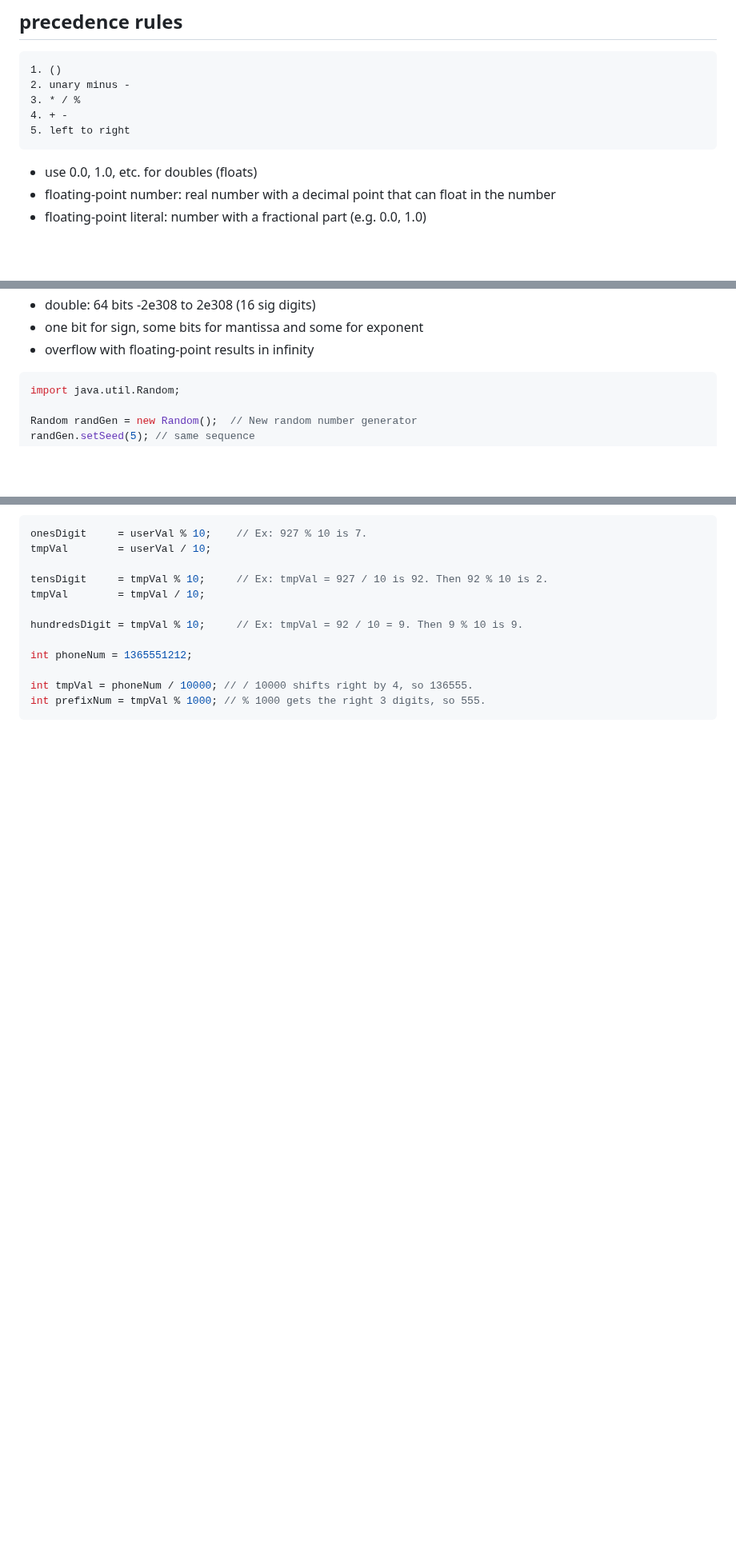
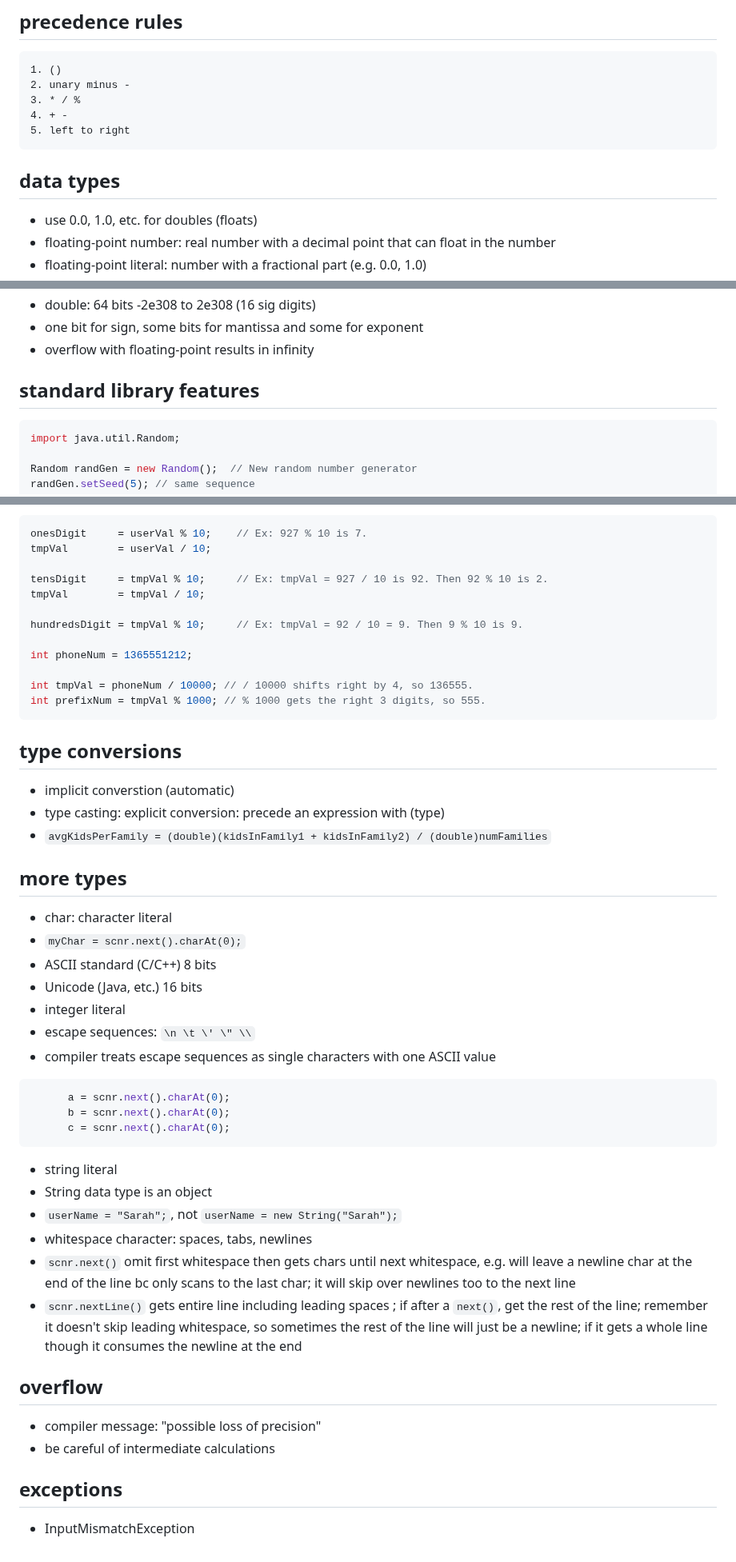
Before and after one commit to ashlink11/study-notes, a Markdown page: java.md, 3 parts joined by grey strips. Shown at 80% size. GitHub-like rendering; blank space fills up the shorter version.

Commit message:
types, std lib, conversions

````diff
--- a/java.md
+++ b/java.md
@@ -103,6 +103,8 @@ true, false, null (for literals)
 5. left to right
 ```
 
+## data types
+
 - use 0.0, 1.0, etc. for doubles (floats)
 - floating-point number: real number with a decimal point that can float in the number
 - floating-point literal: number with a fractional part (e.g. 0.0, 1.0)
@@ -120,6 +122,8 @@ true, false, null (for literals)
 - one bit for sign, some bits for mantissa and some for exponent
 - overflow with floating-point results in infinity
 
+
+## standard library features
 
 ```java
 import java.util.Random;
@@ -156,3 +160,40 @@ int phoneNum = 1365551212;
 int tmpVal = phoneNum / 10000; // / 10000 shifts right by 4, so 136555.
 int prefixNum = tmpVal % 1000; // % 1000 gets the right 3 digits, so 555.
 ```
+
+## type conversions
+
+- implicit converstion (automatic)
+- type casting: explicit conversion: precede an expression with (type)
+- `avgKidsPerFamily = (double)(kidsInFamily1 + kidsInFamily2) / (double)numFamilies`
+
+## more types
+
+- char: character literal
+- `myChar = scnr.next().charAt(0);`
+- ASCII standard (C/C++) 8 bits
+- Unicode (Java, etc.) 16 bits
+- integer literal
+- escape sequences: `\n \t \' \" \\`
+- compiler treats escape sequences as single characters with one ASCII value
+
+```java
+      a = scnr.next().charAt(0);
+      b = scnr.next().charAt(0);
+      c = scnr.next().charAt(0);
+```
+
+- string literal
+- String data type is an object
+- `userName = "Sarah";`, not `userName = new String("Sarah");`
+- whitespace character: spaces, tabs, newlines
+- `scnr.next()` omit first whitespace then gets chars until next whitespace, e.g. will leave a newline char at the end of the line bc only scans to the last char; it will skip over newlines too to the next line
+- `scnr.nextLine()` gets entire line including leading spaces ; if after a `next()`, get the rest of the line; remember it doesn't skip leading whitespace, so sometimes the rest of the line will just be a newline; if it gets a whole line though it consumes the newline at the end
+
+## overflow
+
+- compiler message: "possible loss of precision"
+- be careful of intermediate calculations
+
+## exceptions
+- InputMismatchException
````
